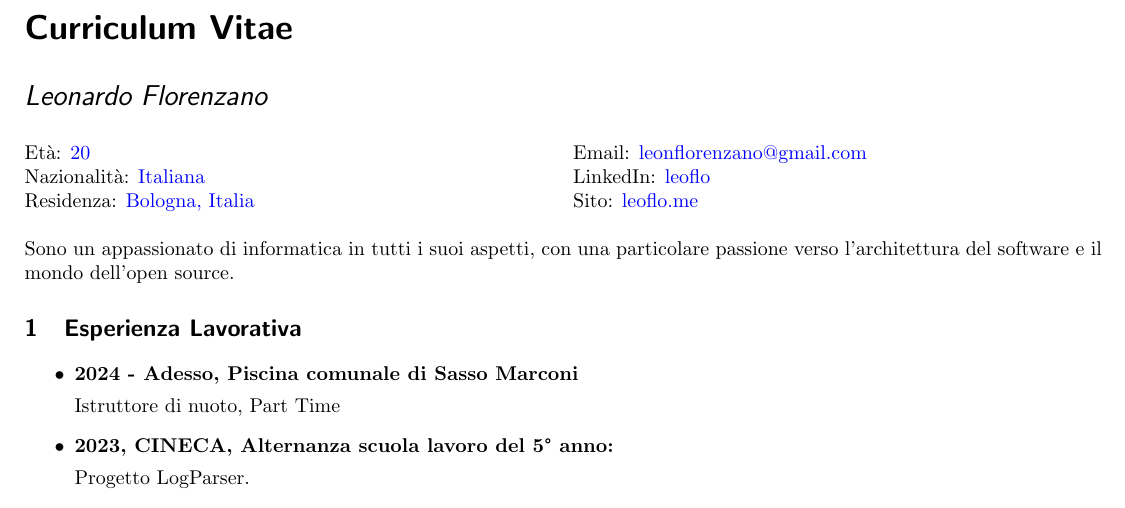
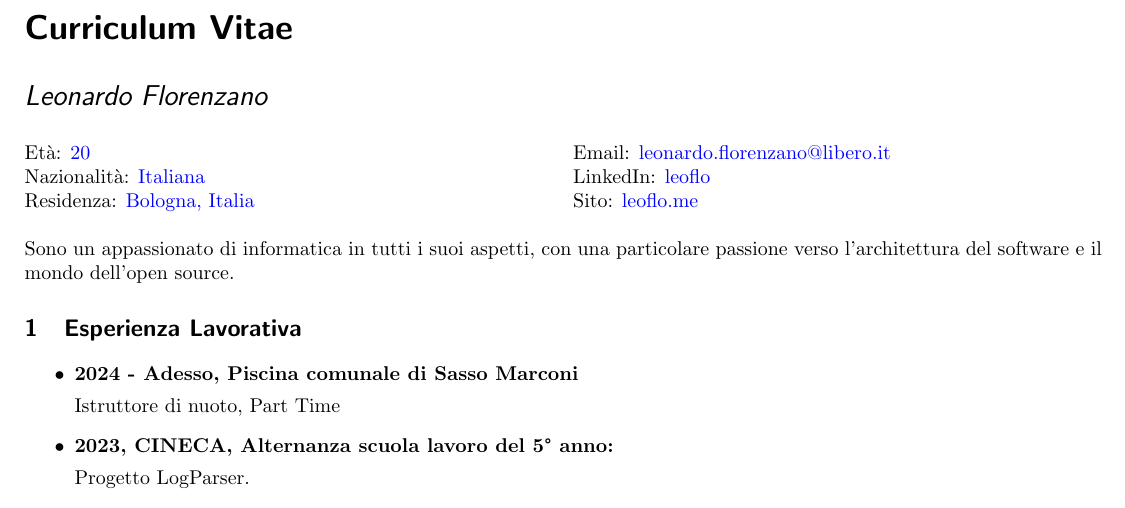
Before and after one commit to le0flo/curriculum, a LaTeX CV (curriculum.tex): part of page 1 of 2, cut so that both start at the same text. Compiled offline with pdfLaTeX.

Commit message:
aggiornata l'email

```diff
--- a/curriculum.tex
+++ b/curriculum.tex
@@ -37,7 +37,7 @@ Residenza: \textcolor{blue}{Bologna, Italia}
 \columnbreak
 
 \noindent
-Email: \href{mailto:leonflorenzano@gmail.com}{leonflorenzano@gmail.com}\\
+Email: \href{mailto:leonardo.florenzano@libero.it}{leonardo.florenzano@libero.it}\\
 LinkedIn: \href{https://www.linkedin.com/in/leoflo}{leoflo}\\
 Sito: \href{https://leoflo.me}{leoflo.me}
 
```
